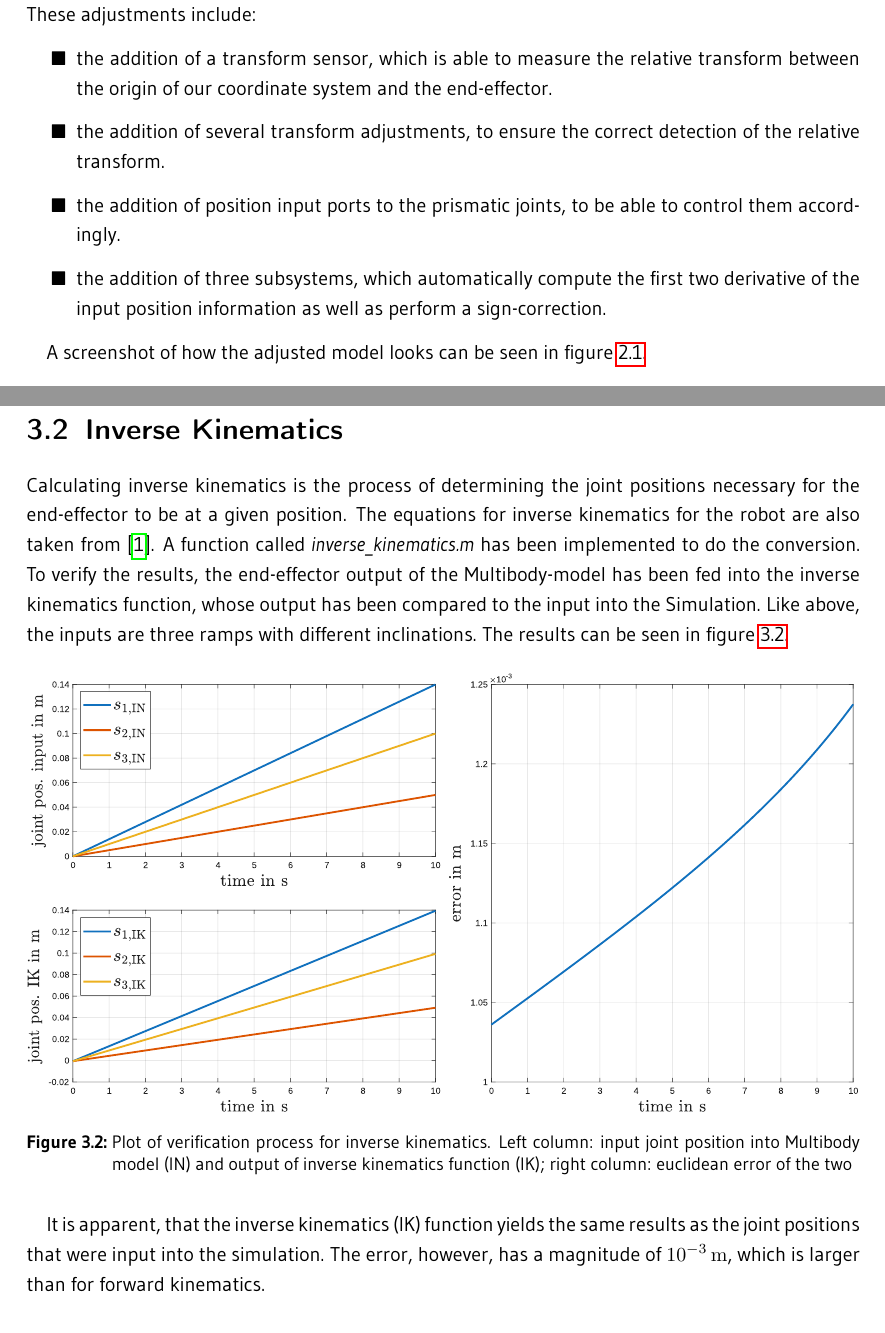
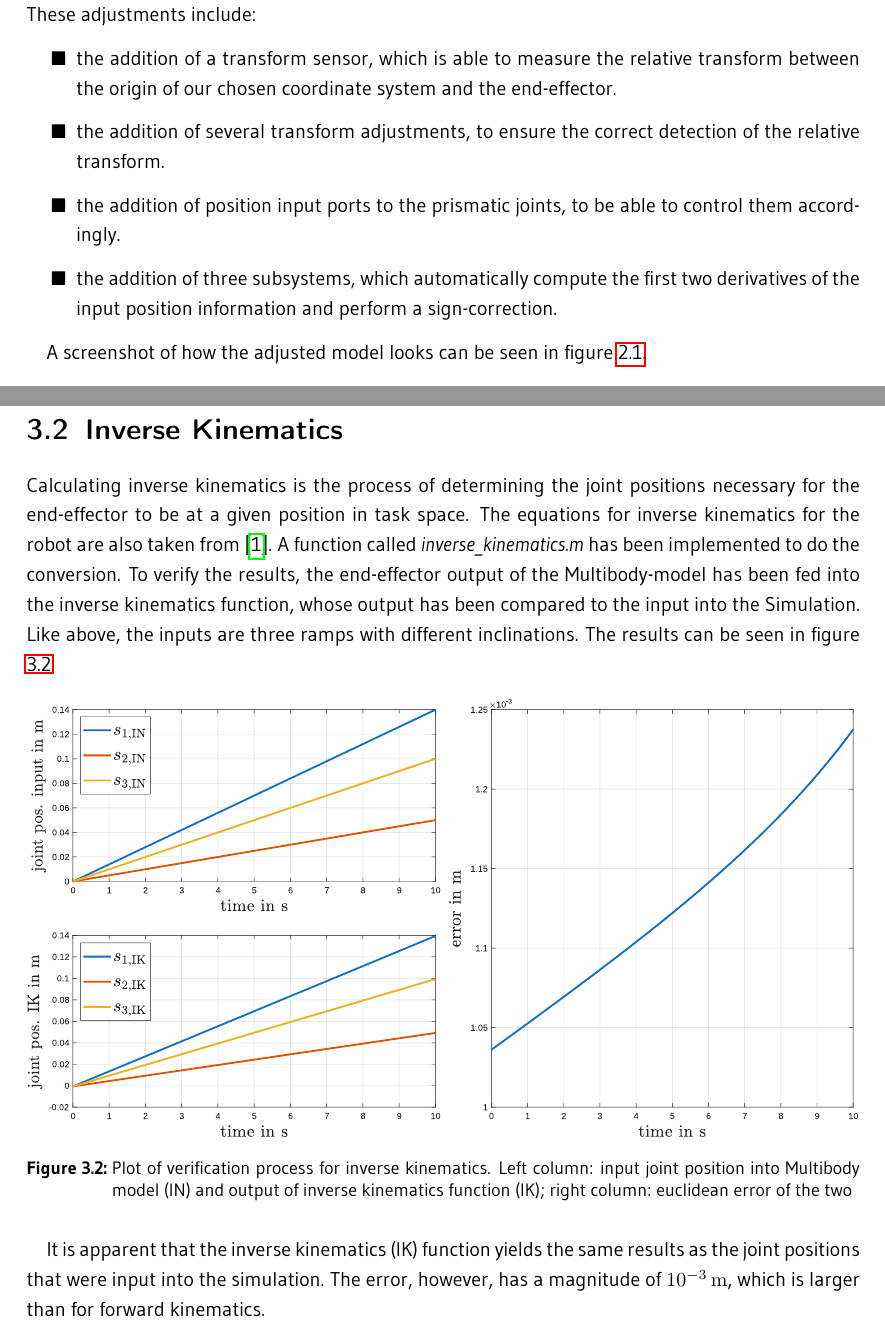
Before and after one commit to ajayhanssen/RoboticsParallelKinematics, a LaTeX thesis (Report/ParallelKinematics_THOENI.tex, which reads Report/chapter/fw_ik_kinematics.tex, Report/chapter/multibody.tex): two parts of pages 4 and 6 of 16, joined at a grey line, cut so that both start at the same text. The pictures show the PDF file Report/ParallelKinematics_THOENI.pdf that the author committed with the source.

```diff
--- a/Report/chapter/fw_ik_kinematics.tex
+++ b/Report/chapter/fw_ik_kinematics.tex
@@ -26,7 +26,7 @@
 The left column in figure \ref{fig:fwkinverification} shows that for the joint trajectory that has been given to the system, the position of the end-effector in simulation and the forward kinematics function yield the same result. The plot in the right column shows an error of magnitudes of $10^{-4}\,\si{\meter}$.
 
 \section{Inverse Kinematics}
-Calculating inverse kinematics is the process of determining the joint positions necessary for the end-effector to be at a given position. The equations for inverse kinematics for the robot are also taken from \cite{delta_kin}. A function called \textit{inverse\_kinematics.m} has been implemented to do the conversion. To verify the results, the end-effector output of the  Multibody-model has been fed into the inverse kinematics function, whose output has been compared to the input into the Simulation. Like above, the inputs are three ramps with different inclinations. The results can be seen in figure \ref{fig:inkinverification}.
+Calculating inverse kinematics is the process of determining the joint positions necessary for the end-effector to be at a given position in task space. The equations for inverse kinematics for the robot are also taken from \cite{delta_kin}. A function called \textit{inverse\_kinematics.m} has been implemented to do the conversion. To verify the results, the end-effector output of the  Multibody-model has been fed into the inverse kinematics function, whose output has been compared to the input into the Simulation. Like above, the inputs are three ramps with different inclinations. The results can be seen in figure \ref{fig:inkinverification}.
 \begin{figure}[H]
 	\centering
 	\includegraphics[width=1.0\linewidth]{cus_imgs/in_kin_verification2}
--- a/Report/chapter/multibody.tex
+++ b/Report/chapter/multibody.tex
@@ -5,10 +5,10 @@
 The Multibody model of the robot has been created using the \textsc{Simscape Multibody Link Plugin} and several files that have been given by the lecturer. Using the plugin, it is possible to create a simulation from an exported .xml file and several .step-files, both exported from CAD-software, in this case from \textsc{Solidworks}. The resulting model has then been slightly adjusted to be usable for the tasks at hand. These adjustments include:
 
 \begin{itemize}
-	\item the addition of a transform sensor, which is able to measure the relative transform between the origin of our coordinate system and the end-effector.
+	\item the addition of a transform sensor, which is able to measure the relative transform between the origin of our chosen coordinate system and the end-effector.
 	\item the addition of several transform adjustments, to ensure the correct detection of the relative transform.
 	\item the addition of position input ports to the prismatic joints, to be able to control them accordingly.
-	\item the addition of three subsystems, which automatically compute the first two derivative of the input position information as well as perform a sign-correction.
+	\item the addition of three subsystems, which automatically compute the first two derivatives of the input position information and perform a sign-correction.
 \end{itemize}
 
 A screenshot of how the adjusted model looks can be seen in figure \ref{fig:mbmodeldelta}.
```
Also changed, not shown: Report/chapter/introduction.tex (+1 -1 lines), Report/chapter/task_space.tex (+2 -2 lines), Report/ParallelKinematics_THOENI.pdf, Report/chapter/fw_ik_kinematics.tex (2 more changed lines), 3 other files.
